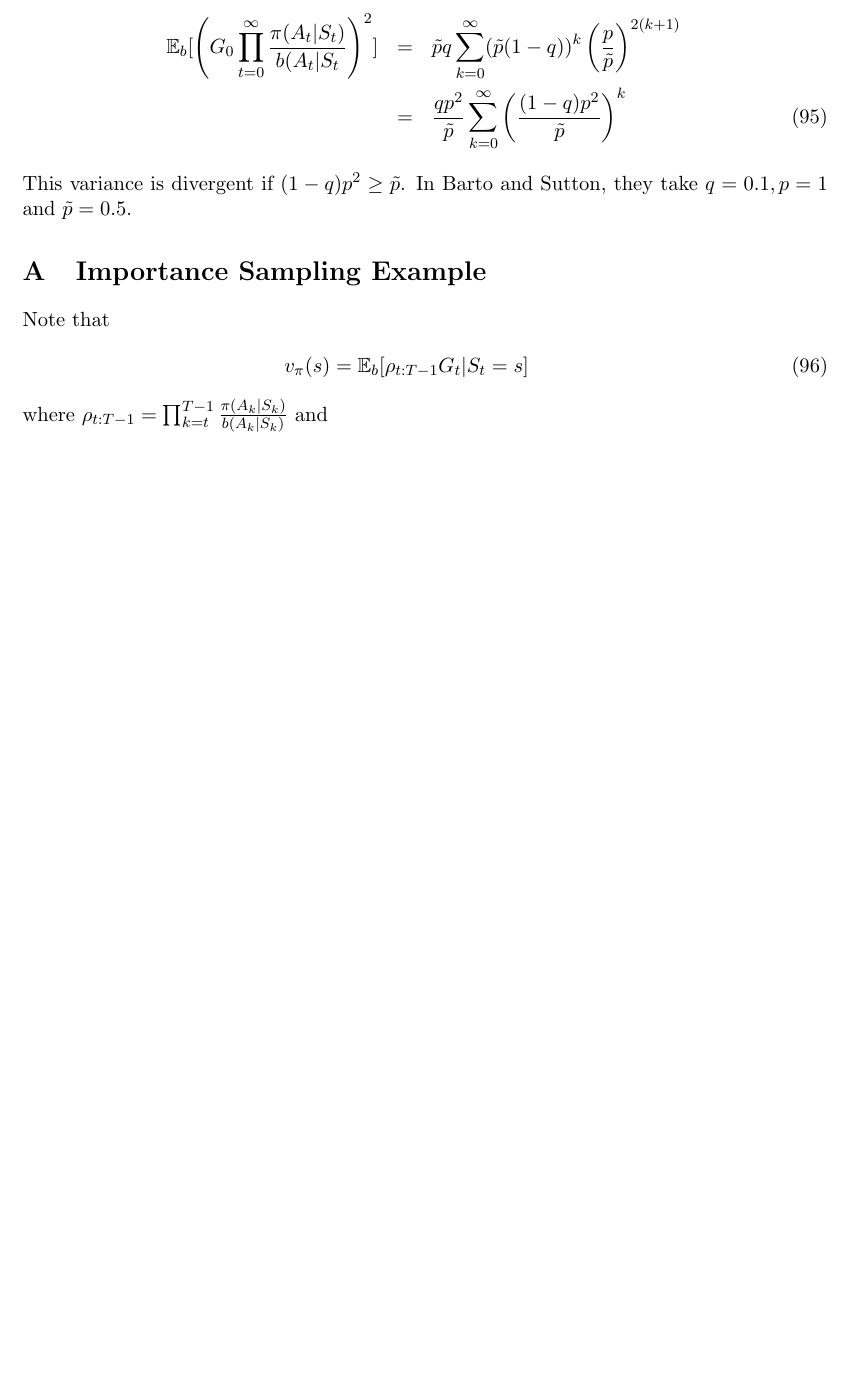
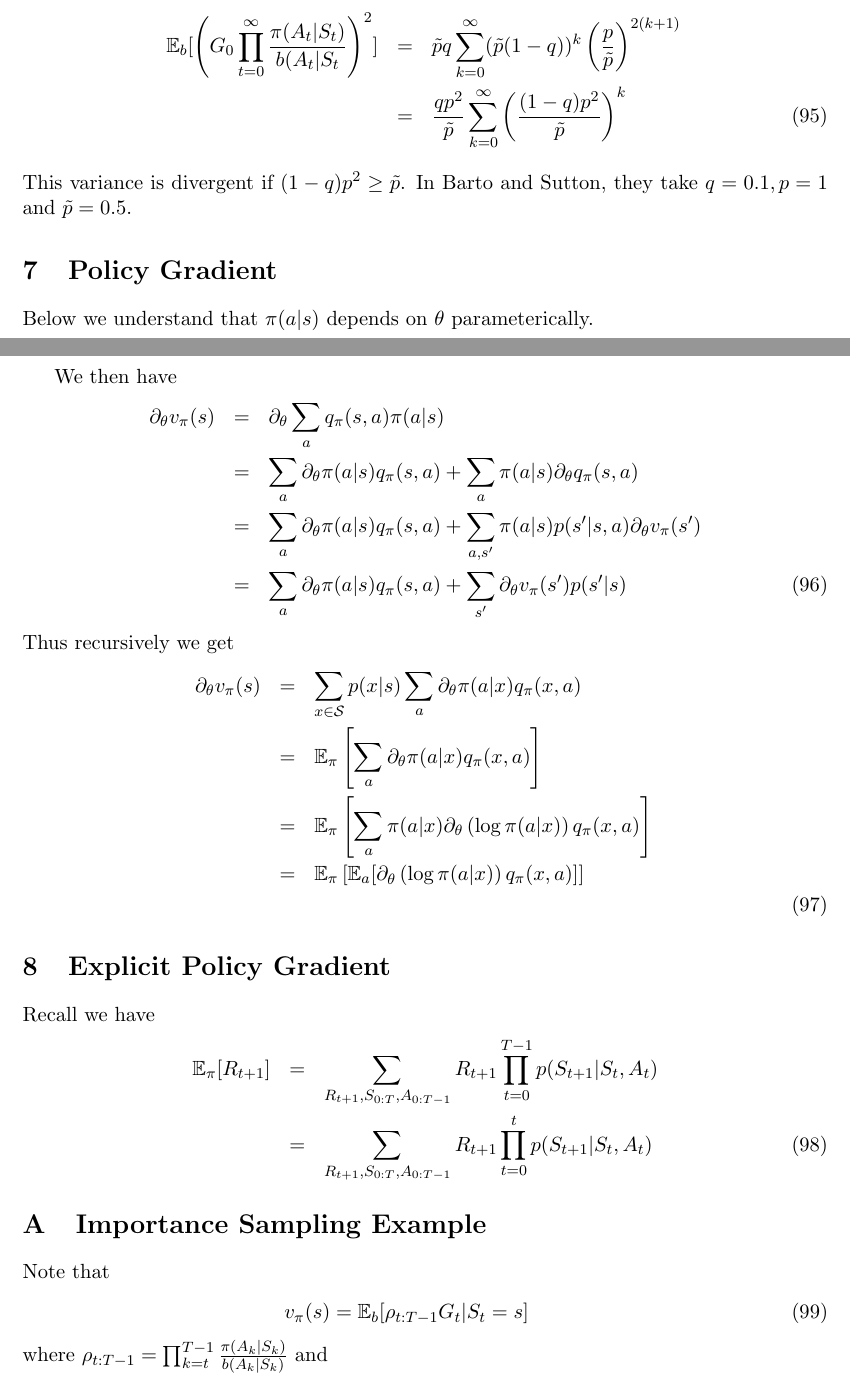
Before and after one commit to borundev/Reinforcement-Learning-Lecture, a LaTeX document (notes.tex): part of page 18 of 19 before the commit and two parts of pages 18 and 19 of 20 after it, the two joined at a grey line, cut so that both start at the same text, the shorter picture padded with empty space. Compiled offline with pdfLaTeX.

Commit message:
Started section for Policy Gradients

```diff
--- a/notes.tex
+++ b/notes.tex
@@ -678,6 +678,36 @@ We also get
 This variance is divergent if $(1-q)p^2 \ge \tilde p$. In Barto and Sutton, they take $q=0.1, p=1$ and $\tilde p=0.5$.
 
 
+\section{Policy Gradient}
+
+
+Below we understand that $\pi(a|s)$ depends on $\theta$ parameterically.
+
+We then have
+\bea
+\partial_\theta v_\pi(s) &=& \partial_\theta \sum_a q_\pi(s,a) \pi(a|s) \nn
+&=& \sum_a \partial_\theta \pi(a|s) q_\pi(s,a) + \sum_a \pi(a|s) \partial_\theta q_\pi(s,a) \nn
+&=& \sum_a \partial_\theta \pi(a|s) q_\pi(s,a)  + \sum_{a,s'} \pi(a|s) p(s'|s,a) \partial_\theta v_\pi(s') \nn
+&=& \sum_a \partial_\theta \pi(a|s) q_\pi(s,a) + \sum_{s'} \partial_\theta v_\pi(s') p(s'|s)
+\eea
+Thus recursively we get
+\bea
+\partial_\theta v_\pi(s) &=& \sum_{x \in \mathcal S} p(x|s) \sum_a \partial_\theta \pi(a| x) q_\pi(x,a) \nn
+&=& \mathbb E_\pi \left[  \sum_a \partial_\theta \pi(a| x) q_\pi(x,a) \right] \nn
+&=& \mathbb E_\pi \left[ \sum_a \pi(a| x) \partial_\theta \left( \log \pi(a|x) \right)q_\pi(x,a) \right] \nn
+&=& \mathbb E_\pi \left[ \mathbb E_a [ \partial_\theta \left( \log \pi(a|x) \right)q_\pi(x,a)]  \right] \nn
+\eea
+
+
+\section{Explicit Policy Gradient}
+
+Recall we have
+\bea
+\mathbb E_\pi[ R_{t+1}] &=&  \sum_{R_{t+1},S_{0:T}, A_{0:T-1}} R_{t+1}  \prod_{t=0}^{T-1} p(S_{t+1}|S_t,A_t) \nn
+&=&  \sum_{R_{t+1},S_{0:T}, A_{0:T-1}} R_{t+1}  \prod_{t=0}^{t} p(S_{t+1}|S_t,A_t)
+\eea
+
+
 \appendix
 
 \section{Importance Sampling Example}
```
